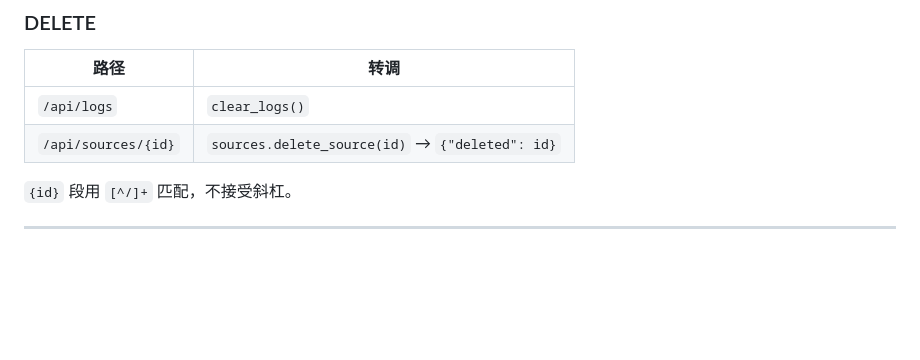
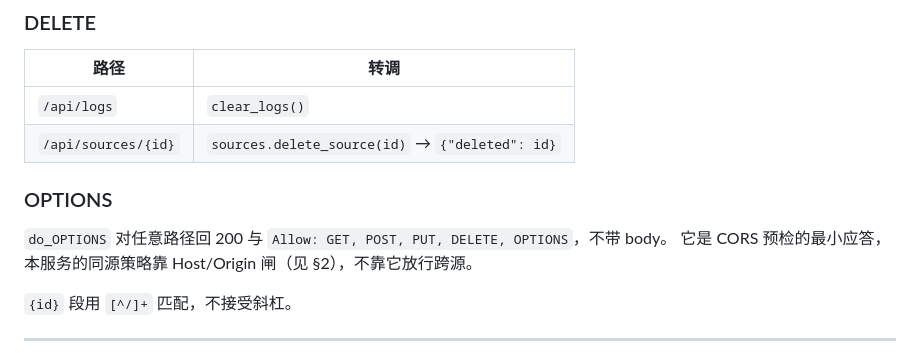
Before and after one commit to glyahh/Agent-router-Pro-Max, a Markdown page: app/INTERFACES.md, the part around the change. Drawn GitHub-style; blank space fills up the shorter version.

```diff
--- a/app/INTERFACES.md
+++ b/app/INTERFACES.md
@@ -165,6 +165,11 @@ app.js 首次读到后存进 sessionStorage（不进历史记录），之后每
 | `/api/logs` | `clear_logs()` |
 | `/api/sources/{id}` | `sources.delete_source(id)` → `{"deleted": id}` |
 
+### OPTIONS
+
+`do_OPTIONS` 对任意路径回 200 与 `Allow: GET, POST, PUT, DELETE, OPTIONS`，不带 body。
+它是 CORS 预检的最小应答，本服务的同源策略靠 Host/Origin 闸（见 §2），不靠它放行跨源。
+
 `{id}` 段用 `[^/]+` 匹配，不接受斜杠。
 
 ---
```
Also changed, not shown: PROJECT.md (+2 -1 lines), app/README.md (+2 -2 lines).
